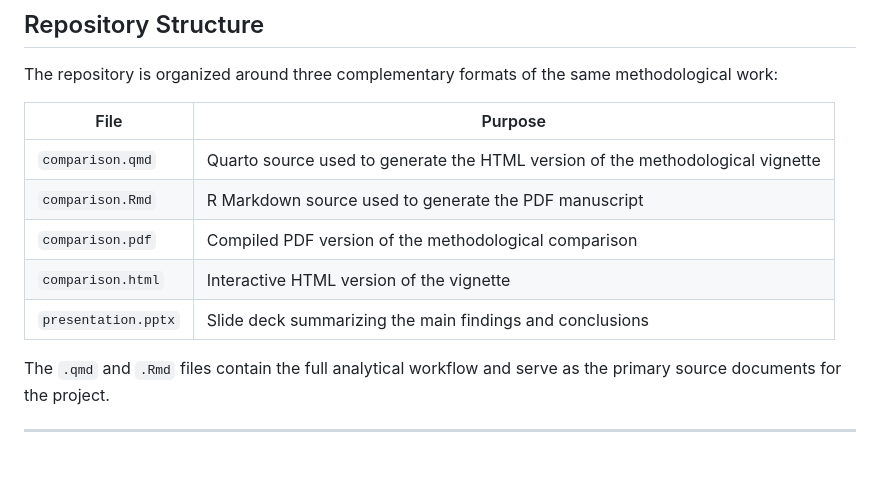
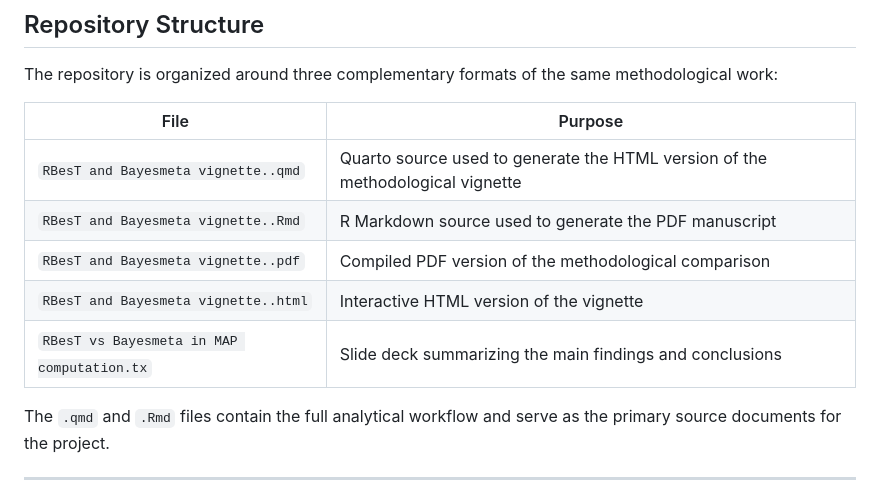
Before and after one commit to martingramage/RBest-vs-Bayesmeta, a Markdown page: README.md, the part around the change. Rendered like a GitHub page; blank space fills up the shorter version.

Commit message:
Update file names in README for methodological vignette

```diff
--- a/README.md
+++ b/README.md
@@ -77,11 +77,11 @@ The repository is organized around three complementary formats of the same metho
 
 | File | Purpose |
 |--------|--------|
-| `comparison.qmd` | Quarto source used to generate the HTML version of the methodological vignette |
-| `comparison.Rmd` | R Markdown source used to generate the PDF manuscript |
-| `comparison.pdf` | Compiled PDF version of the methodological comparison |
-| `comparison.html` | Interactive HTML version of the vignette |
-| `presentation.pptx` | Slide deck summarizing the main findings and conclusions |
+| `RBesT and Bayesmeta vignette..qmd` | Quarto source used to generate the HTML version of the methodological vignette |
+| `RBesT and Bayesmeta vignette..Rmd` | R Markdown source used to generate the PDF manuscript |
+| `RBesT and Bayesmeta vignette..pdf` | Compiled PDF version of the methodological comparison |
+| `RBesT and Bayesmeta vignette..html` | Interactive HTML version of the vignette |
+| `RBesT vs Bayesmeta in MAP computation.tx` | Slide deck summarizing the main findings and conclusions |
 
 The `.qmd` and `.Rmd` files contain the full analytical workflow and serve as the primary source documents for the project.
 
```
